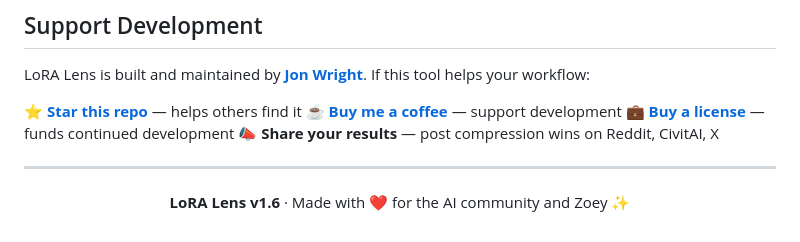
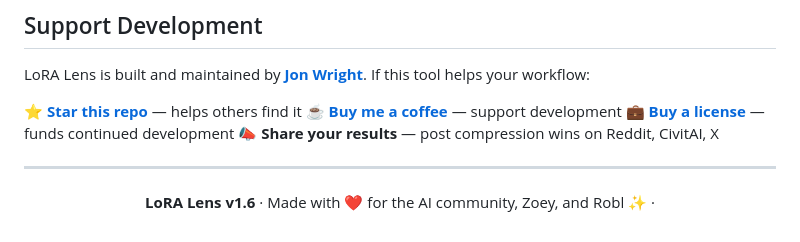
Before and after one commit to intuitivation/LoRA-Lens, a Markdown page: README.md, the part around one of its changes. GitHub-like rendering.

```diff
--- a/README.md
+++ b/README.md
@@ -245,5 +245,5 @@ LoRA Lens is built and maintained by **[Jon Wright](https://github.com/intuitiva
 ---
 
 <p align="center">
-  <strong>LoRA Lens v1.6</strong> · Made with ❤️ for the AI community and Zoey ✨
+  <strong>LoRA Lens v1.6</strong> · Made with ❤️ for the AI community, Zoey, and Robl ✨ ·
 </p>
```
Also changed, not shown: other parts of README.md (+1 -1 lines).
